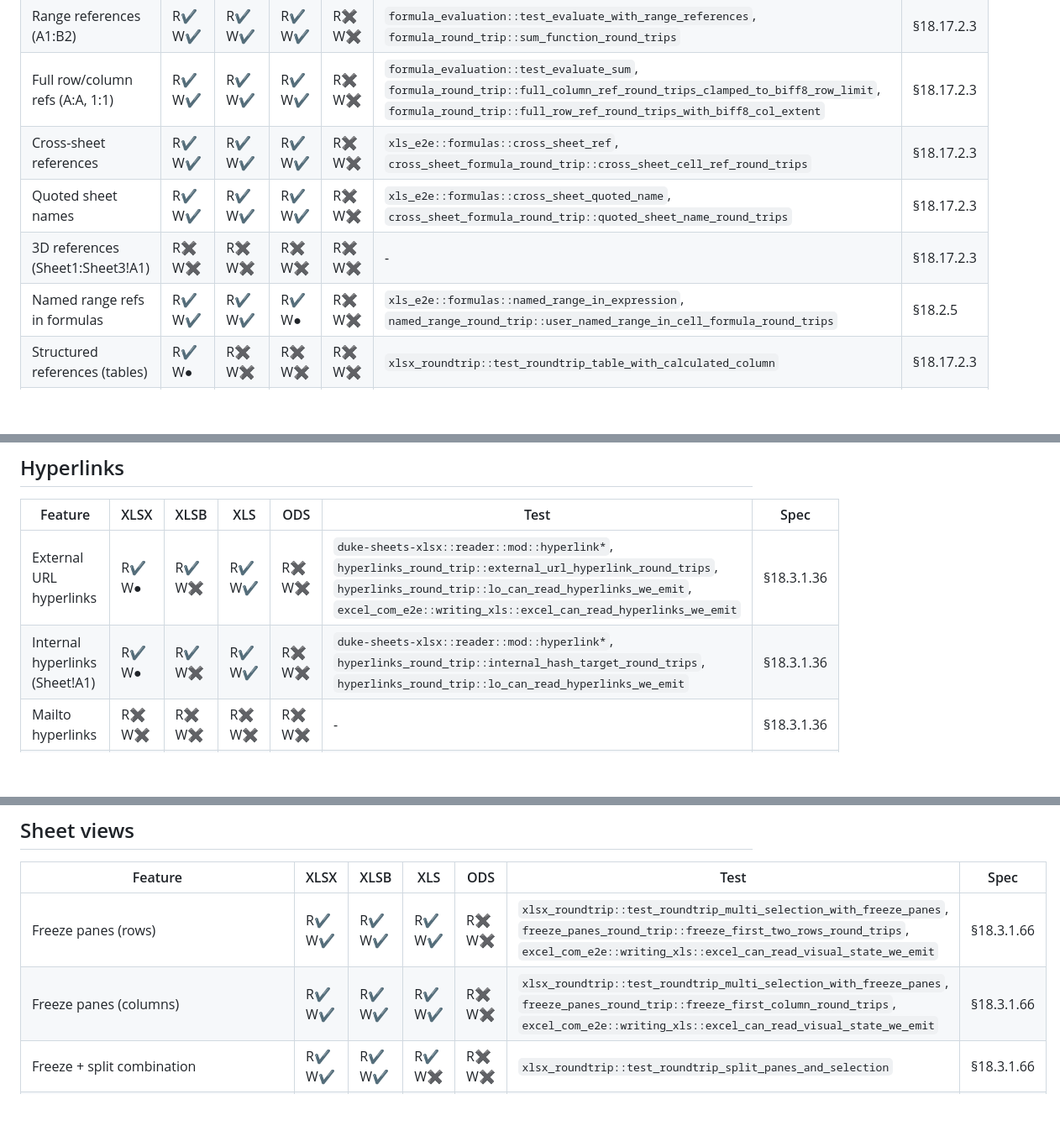
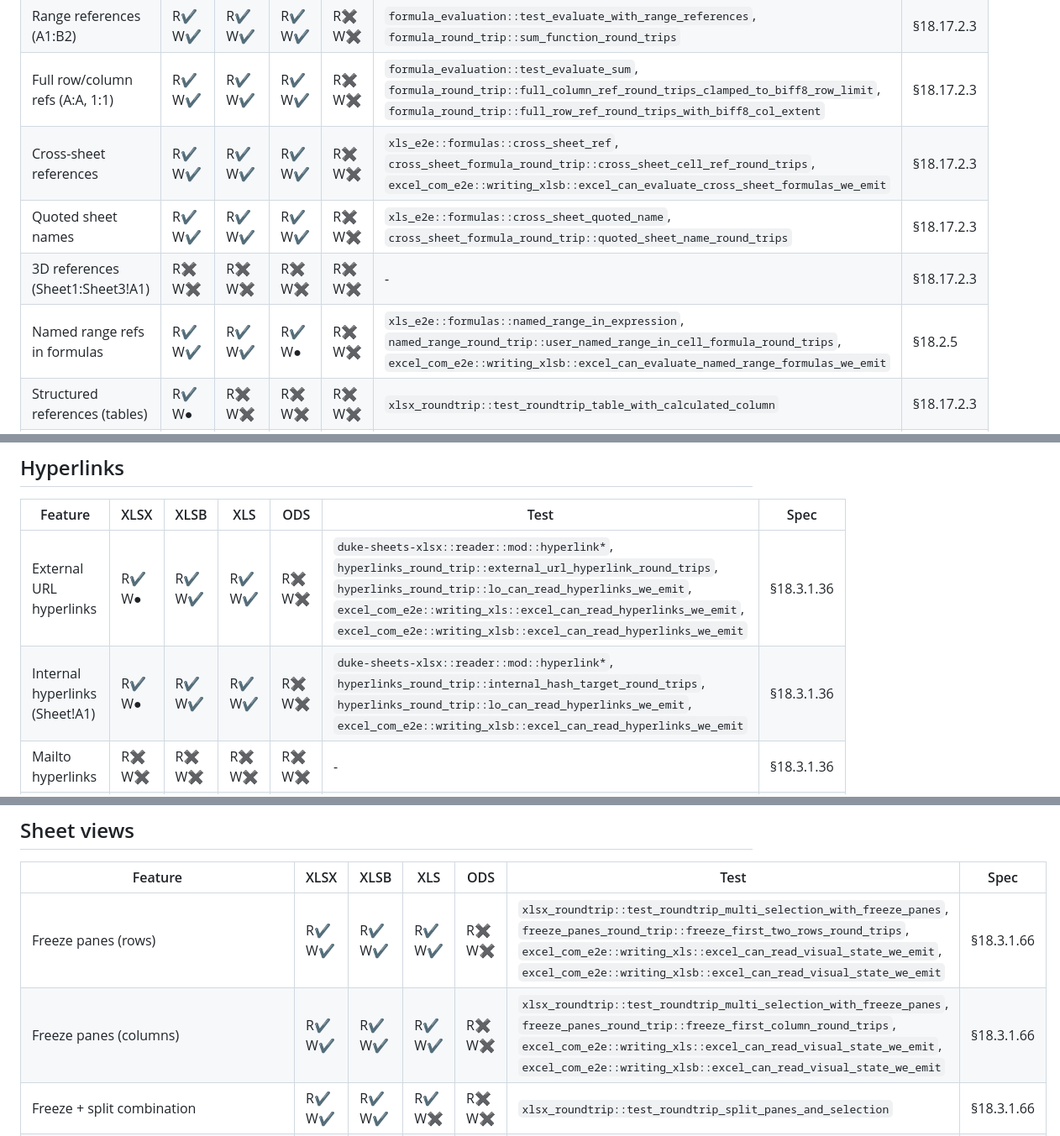
Before and after one commit to guseggert/duke-sheets, a Markdown page: FEATURES.md, 3 parts joined by grey strips. Shown at 84% size. GitHub-like rendering; blank space fills up the shorter version.

```diff
--- a/FEATURES.md
+++ b/FEATURES.md
@@ -33,10 +33,10 @@
 | Cell references (A1) | R✔ W✔ | R✔ W✔ | R✔ W✔ | R✖ W✖ | `formula_evaluation::test_evaluate_with_cell_references`, `formula_round_trip::range_reference_in_formula_round_trips` | §18.17.2.3 |
 | Range references (A1:B2) | R✔ W✔ | R✔ W✔ | R✔ W✔ | R✖ W✖ | `formula_evaluation::test_evaluate_with_range_references`, `formula_round_trip::sum_function_round_trips` | §18.17.2.3 |
 | Full row/column refs (A:A, 1:1) | R✔ W✔ | R✔ W✔ | R✔ W✔ | R✖ W✖ | `formula_evaluation::test_evaluate_sum`, `formula_round_trip::full_column_ref_round_trips_clamped_to_biff8_row_limit`, `formula_round_trip::full_row_ref_round_trips_with_biff8_col_extent` | §18.17.2.3 |
-| Cross-sheet references | R✔ W✔ | R✔ W✔ | R✔ W✔ | R✖ W✖ | `xls_e2e::formulas::cross_sheet_ref`, `cross_sheet_formula_round_trip::cross_sheet_cell_ref_round_trips` | §18.17.2.3 |
+| Cross-sheet references | R✔ W✔ | R✔ W✔ | R✔ W✔ | R✖ W✖ | `xls_e2e::formulas::cross_sheet_ref`, `cross_sheet_formula_round_trip::cross_sheet_cell_ref_round_trips`, `excel_com_e2e::writing_xlsb::excel_can_evaluate_cross_sheet_formulas_we_emit` | §18.17.2.3 |
 | Quoted sheet names | R✔ W✔ | R✔ W✔ | R✔ W✔ | R✖ W✖ | `xls_e2e::formulas::cross_sheet_quoted_name`, `cross_sheet_formula_round_trip::quoted_sheet_name_round_trips` | §18.17.2.3 |
 | 3D references (Sheet1:Sheet3!A1) | R✖ W✖ | R✖ W✖ | R✖ W✖ | R✖ W✖ | - | §18.17.2.3 | Parses but evaluation limited |
-| Named range refs in formulas | R✔ W✔ | R✔ W✔ | R✔ W● | R✖ W✖ | `xls_e2e::formulas::named_range_in_expression`, `named_range_round_trip::user_named_range_in_cell_formula_round_trips` | §18.2.5 | XLS round-trips formula text via tName ptg + NAME record; `Workbook::named_ranges` is not yet repopulated by the reader |
+| Named range refs in formulas | R✔ W✔ | R✔ W✔ | R✔ W● | R✖ W✖ | `xls_e2e::formulas::named_range_in_expression`, `named_range_round_trip::user_named_range_in_cell_formula_round_trips`, `excel_com_e2e::writing_xlsb::excel_can_evaluate_named_range_formulas_we_emit` | §18.2.5 | XLS round-trips formula text via tName ptg + NAME record; `Workbook::named_ranges` is not yet repopulated by the reader; XLSB writer emits PtgName (R-class) referencing BrtName index |
 | Structured references (tables) | R✔ W● | R✖ W✖ | R✖ W✖ | R✖ W✖ | `xlsx_roundtrip::test_roundtrip_table_with_calculated_column` | §18.17.2.3 | XLSB compiler drops structured refs |
 | Shared formulas | R✔ W✔ | R✔ W✔ | R✔ W✖ | R✖ W✖ | `xls_e2e::formulas::shared_formula` | §18.3.1.40 |
 | Array formulas (CSE) | R✔ W✔ | R✔ W✔ | R✔ W✖ | R✖ W✖ | `xls_e2e::formulas::cse_array_formula` | §18.3.1.40 |
@@ -175,8 +175,8 @@ One row per category, backed by the formula engine test suite. Individual functi
 
 | Feature | XLSX | XLSB | XLS | ODS | Test | Spec |
 |---------|------|------|-----|-----|------|------|
-| External URL hyperlinks | R✔ W● | R✔ W✖ | R✔ W✔ | R✖ W✖ | `duke-sheets-xlsx::reader::mod::hyperlink*`, `hyperlinks_round_trip::external_url_hyperlink_round_trips`, `hyperlinks_round_trip::lo_can_read_hyperlinks_we_emit`, `excel_com_e2e::writing_xls::excel_can_read_hyperlinks_we_emit` | §18.3.1.36 | Reader preserves; XLSX writer round-trip incomplete |
-| Internal hyperlinks (Sheet!A1) | R✔ W● | R✔ W✖ | R✔ W✔ | R✖ W✖ | `duke-sheets-xlsx::reader::mod::hyperlink*`, `hyperlinks_round_trip::internal_hash_target_round_trips`, `hyperlinks_round_trip::lo_can_read_hyperlinks_we_emit` | §18.3.1.36 | |
+| External URL hyperlinks | R✔ W● | R✔ W✔ | R✔ W✔ | R✖ W✖ | `duke-sheets-xlsx::reader::mod::hyperlink*`, `hyperlinks_round_trip::external_url_hyperlink_round_trips`, `hyperlinks_round_trip::lo_can_read_hyperlinks_we_emit`, `excel_com_e2e::writing_xls::excel_can_read_hyperlinks_we_emit`, `excel_com_e2e::writing_xlsb::excel_can_read_hyperlinks_we_emit` | §18.3.1.36 | Reader preserves; XLSX writer round-trip incomplete; XLSB writer + Excel parity verified |
+| Internal hyperlinks (Sheet!A1) | R✔ W● | R✔ W✔ | R✔ W✔ | R✖ W✖ | `duke-sheets-xlsx::reader::mod::hyperlink*`, `hyperlinks_round_trip::internal_hash_target_round_trips`, `hyperlinks_round_trip::lo_can_read_hyperlinks_we_emit`, `excel_com_e2e::writing_xlsb::excel_can_read_hyperlinks_we_emit` | §18.3.1.36 | |
 | Mailto hyperlinks | R✖ W✖ | R✖ W✖ | R✖ W✖ | R✖ W✖ | - | §18.3.1.36 | |
 | Hyperlink tooltips | R✖ W✖ | R✖ W✖ | R✖ W✖ | R✖ W✖ | - | §18.3.1.36 | |
 | Hyperlink display text | R✖ W✖ | R✖ W✖ | R✔ W✔ | R✖ W✖ | `hyperlinks_round_trip::external_url_hyperlink_round_trips`, `excel_com_e2e::writing_xls::excel_can_read_hyperlinks_we_emit` | §18.3.1.36 | XLS HLINK record carries display name in `cch + UTF-16LE` block; round-trip and Excel parity verify it survives |
@@ -289,8 +289,8 @@ One row per category, backed by the formula engine test suite. Individual functi
 
 | Feature | XLSX | XLSB | XLS | ODS | Test | Spec |
 |---------|------|------|-----|-----|------|------|
-| Freeze panes (rows) | R✔ W✔ | R✔ W✔ | R✔ W✔ | R✖ W✖ | `xlsx_roundtrip::test_roundtrip_multi_selection_with_freeze_panes`, `freeze_panes_round_trip::freeze_first_two_rows_round_trips`, `excel_com_e2e::writing_xls::excel_can_read_visual_state_we_emit` | §18.3.1.66 |
-| Freeze panes (columns) | R✔ W✔ | R✔ W✔ | R✔ W✔ | R✖ W✖ | `xlsx_roundtrip::test_roundtrip_multi_selection_with_freeze_panes`, `freeze_panes_round_trip::freeze_first_column_round_trips`, `excel_com_e2e::writing_xls::excel_can_read_visual_state_we_emit` | §18.3.1.66 |
+| Freeze panes (rows) | R✔ W✔ | R✔ W✔ | R✔ W✔ | R✖ W✖ | `xlsx_roundtrip::test_roundtrip_multi_selection_with_freeze_panes`, `freeze_panes_round_trip::freeze_first_two_rows_round_trips`, `excel_com_e2e::writing_xls::excel_can_read_visual_state_we_emit`, `excel_com_e2e::writing_xlsb::excel_can_read_visual_state_we_emit` | §18.3.1.66 |
+| Freeze panes (columns) | R✔ W✔ | R✔ W✔ | R✔ W✔ | R✖ W✖ | `xlsx_roundtrip::test_roundtrip_multi_selection_with_freeze_panes`, `freeze_panes_round_trip::freeze_first_column_round_trips`, `excel_com_e2e::writing_xls::excel_can_read_visual_state_we_emit`, `excel_com_e2e::writing_xlsb::excel_can_read_visual_state_we_emit` | §18.3.1.66 |
 | Freeze + split combination | R✔ W✔ | R✔ W✔ | R✔ W✖ | R✖ W✖ | `xlsx_roundtrip::test_roundtrip_split_panes_and_selection` | §18.3.1.66 |
 | Split panes | R✔ W✔ | R✔ W✔ | R✔ W✖ | R✖ W✖ | `xlsx_roundtrip::test_roundtrip_split_panes_and_selection` | §18.3.1.66 |
 | Active cell / active range | R✔ W✔ | R✔ W✔ | R✔ W✔ | R✖ W✖ | `xlsx_roundtrip::test_roundtrip_multi_range_sqref`, `sheet_view_round_trip::active_cell_round_trips` | §18.3.1.78 |
```
Also changed, not shown: other parts of FEATURES.md (+8 -8 lines).
